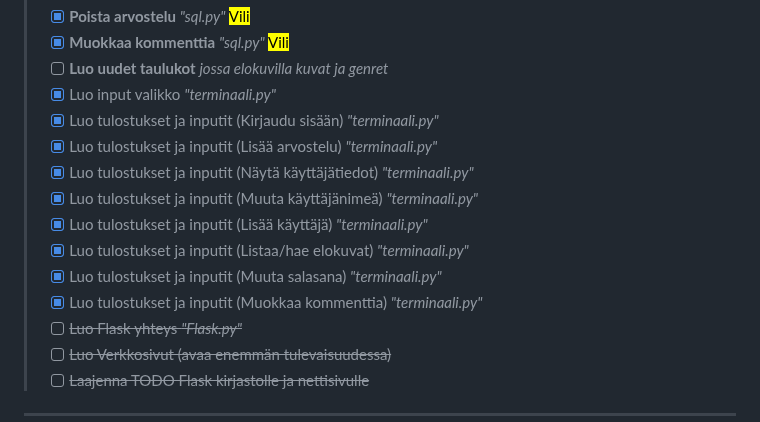
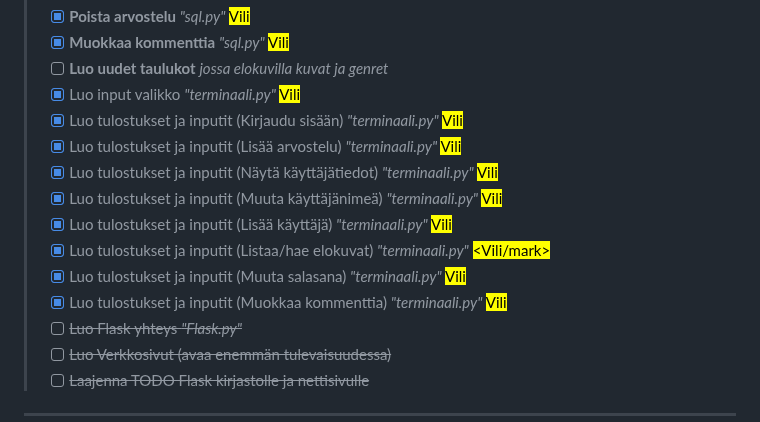
Before and after one commit to BrizzyMC/elokuva-arvostelu, a Markdown page: README.md, the part around the change. Drawn GitHub-style.

Commit message:
Update README.md
päivitä todo

```diff
--- a/README.md
+++ b/README.md
@@ -75,15 +75,15 @@ Todo:n aikataulutus [täällä](https://docs.google.com/spreadsheets/d/1DR5zW9wF
 > - [X] **Poista arvostelu** _"sql.py"_ <mark>Vili</mark>
 > - [X] **Muokkaa kommenttia** _"sql.py"_ <mark>Vili</mark>
 > - [ ] **Luo uudet taulukot** _jossa elokuvilla kuvat ja genret_ <mark></mark>
-> - [X] Luo input valikko _"terminaali.py"_ <mark></mark>
-> - [X] Luo tulostukset ja inputit (Kirjaudu sisään) _"terminaali.py"_ <mark></mark>
-> - [X] Luo tulostukset ja inputit (Lisää arvostelu) _"terminaali.py"_ <mark></mark>
-> - [X] Luo tulostukset ja inputit (Näytä käyttäjätiedot) _"terminaali.py"_ <mark></mark>
-> - [X] Luo tulostukset ja inputit (Muuta käyttäjänimeä) _"terminaali.py"_ <mark></mark>
-> - [X] Luo tulostukset ja inputit (Lisää käyttäjä) _"terminaali.py"_ <mark></mark>
-> - [X] Luo tulostukset ja inputit (Listaa/hae elokuvat) _"terminaali.py"_ <mark></mark>
-> - [X] Luo tulostukset ja inputit (Muuta salasana) _"terminaali.py"_ <mark></mark>
-> - [X] Luo tulostukset ja inputit (Muokkaa kommenttia) _"terminaali.py"_ <mark></mark>
+> - [X] Luo input valikko _"terminaali.py"_ <mark>Vili</mark>
+> - [X] Luo tulostukset ja inputit (Kirjaudu sisään) _"terminaali.py"_ <mark>Vili</mark>
+> - [X] Luo tulostukset ja inputit (Lisää arvostelu) _"terminaali.py"_ <mark>Vili</mark>
+> - [X] Luo tulostukset ja inputit (Näytä käyttäjätiedot) _"terminaali.py"_ <mark>Vili</mark>
+> - [X] Luo tulostukset ja inputit (Muuta käyttäjänimeä) _"terminaali.py"_ <mark>Vili</mark>
+> - [X] Luo tulostukset ja inputit (Lisää käyttäjä) _"terminaali.py"_ <mark>Vili</mark>
+> - [X] Luo tulostukset ja inputit (Listaa/hae elokuvat) _"terminaali.py"_ <mark><Vili/mark>
+> - [X] Luo tulostukset ja inputit (Muuta salasana) _"terminaali.py"_ <mark>Vili</mark>
+> - [X] Luo tulostukset ja inputit (Muokkaa kommenttia) _"terminaali.py"_ <mark>Vili</mark>
 > - [ ] ~~Luo Flask yhteys _"Flask.py"_ <mark></mark>~~
 > - [ ] ~~Luo Verkkosivut (avaa enemmän tulevaisuudessa) <mark></mark>~~
 > - [ ] ~~Laajenna TODO Flask kirjastolle ja nettisivulle <mark></mark>~~
```
